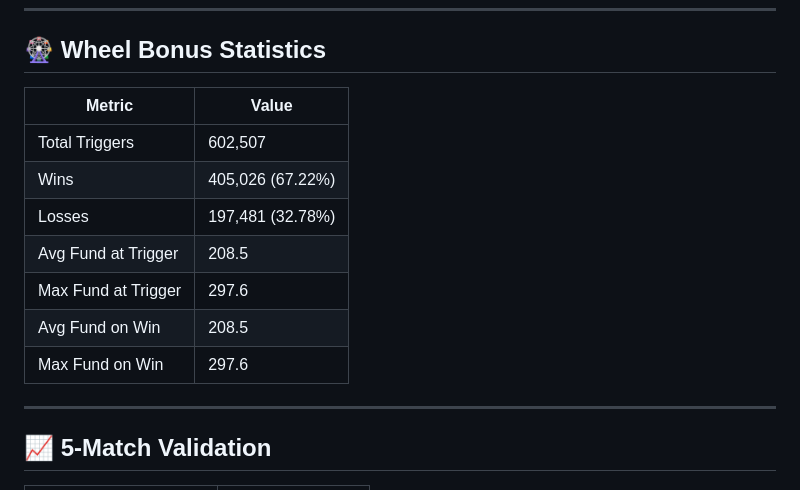
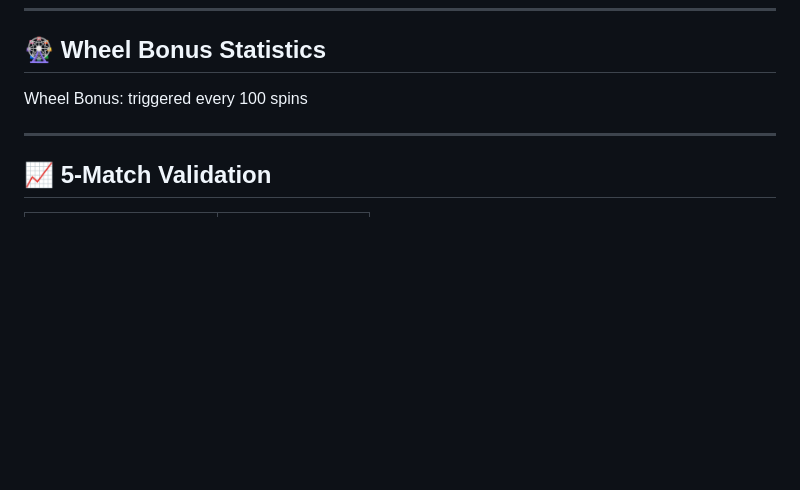
Before and after one commit to DinkoTrendafilov/Dark-Fortune-Slot-Game, a Markdown page: README.md, the part around the change. Rendered like a GitHub page; blank space fills up the shorter version.

```diff
--- a/README.md
+++ b/README.md
@@ -166,15 +166,7 @@
 
 ## 🎡 Wheel Bonus Statistics
 
-| Metric | Value |
-|--------|-------|
-| Total Triggers | 602,507 |
-| Wins | 405,026 (67.22%) |
-| Losses | 197,481 (32.78%) |
-| Avg Fund at Trigger | 208.5 |
-| Max Fund at Trigger | 297.6 |
-| Avg Fund on Win | 208.5 |
-| Max Fund on Win | 297.6 |
+Wheel Bonus: triggered every 100 spins
 
 ---
 
```
